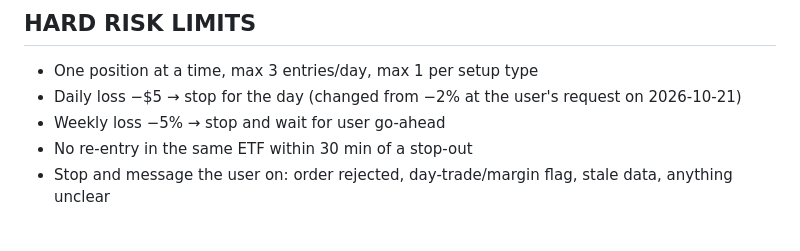
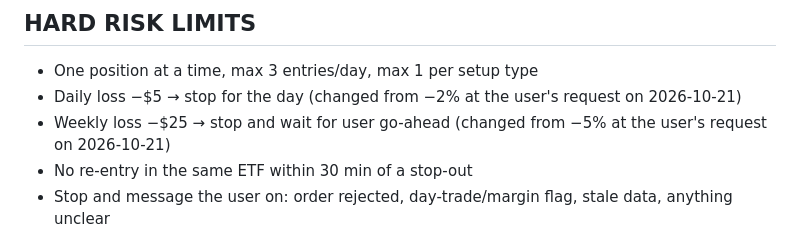
Before and after one commit to samuelborus-sketch/Catalyst-Dashboard, a Markdown page: trading-agent/STRATEGY.md, the part around the change. Rendered like a GitHub page.

```diff
--- a/trading-agent/STRATEGY.md
+++ b/trading-agent/STRATEGY.md
@@ -86,7 +86,7 @@ YELLOW: halve. After 2 straight losses: halve until next win.
 ## HARD RISK LIMITS
 - One position at a time, max 3 entries/day, max 1 per setup type
 - Daily loss −$5 → stop for the day (changed from −2% at the user's request on 2026-10-21)
-- Weekly loss −5% → stop and wait for user go-ahead
+- Weekly loss −$25 → stop and wait for user go-ahead (changed from −5% at the user's request on 2026-10-21)
 - No re-entry in the same ETF within 30 min of a stop-out
 - Stop and message the user on: order rejected, day-trade/margin flag, stale data, anything unclear
 
```
Also changed, not shown: trading-agent/logs/2026-10-21.md (+1 -0 lines).
